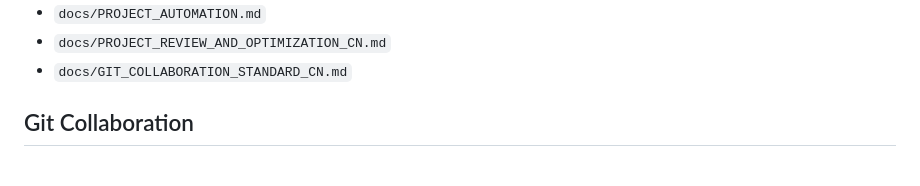
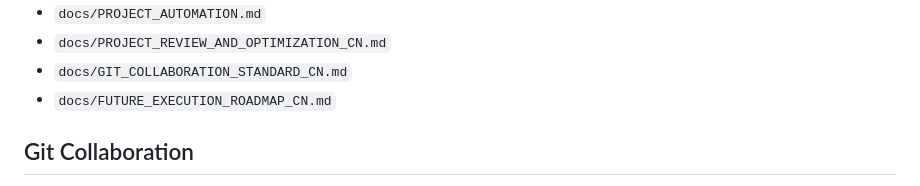
Before and after one commit to 77zmf/PIX-Simulation-Validation-Platform, a Markdown page: README.md, the part around the change. GitHub-like rendering.

Commit message:
docs(planning): add future execution roadmap

```diff
--- a/README.md
+++ b/README.md
@@ -212,6 +212,7 @@ The repo-side planning documents live in:
 - `docs/PROJECT_AUTOMATION.md`
 - `docs/PROJECT_REVIEW_AND_OPTIMIZATION_CN.md`
 - `docs/GIT_COLLABORATION_STANDARD_CN.md`
+- `docs/FUTURE_EXECUTION_ROADMAP_CN.md`
 
 ## Git Collaboration
 
```
Also changed, not shown: docs/FUTURE_EXECUTION_ROADMAP_CN.md (added, +156 -0 lines).
